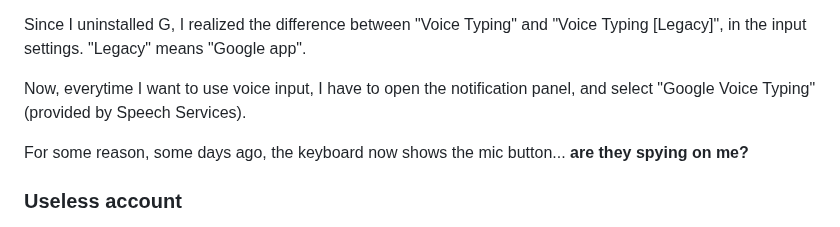
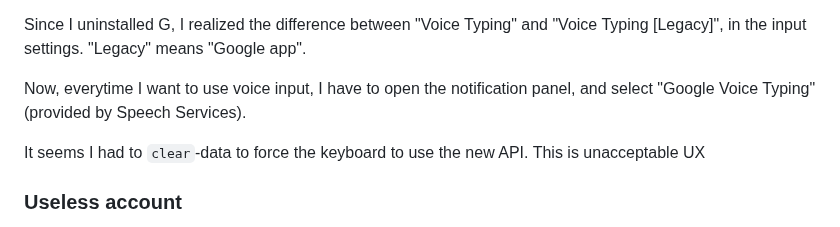
Before and after one commit to Rudxain/Samsung-rants, a Markdown page: index.md, the part around the change. Drawn GitHub-style.

Commit message:
theory about keyboard speech dependency

```diff
--- a/index.md
+++ b/index.md
@@ -73,7 +73,7 @@ Since I uninstalled G, I realized the difference between "Voice Typing" and "Voi
 
 Now, everytime I want to use voice input, I have to open the notification panel, and select "Google Voice Typing" (provided by Speech Services).
 
-For some reason, some days ago, the keyboard now shows the mic button... **are they spying on me?**
+It seems I had to `clear`-data to force the keyboard to use the new API. This is unacceptable UX
 
 ### Useless account
 S forces users to use a Samsung Account, even for *looking at the list of app updates in Galaxy Store.*
```
